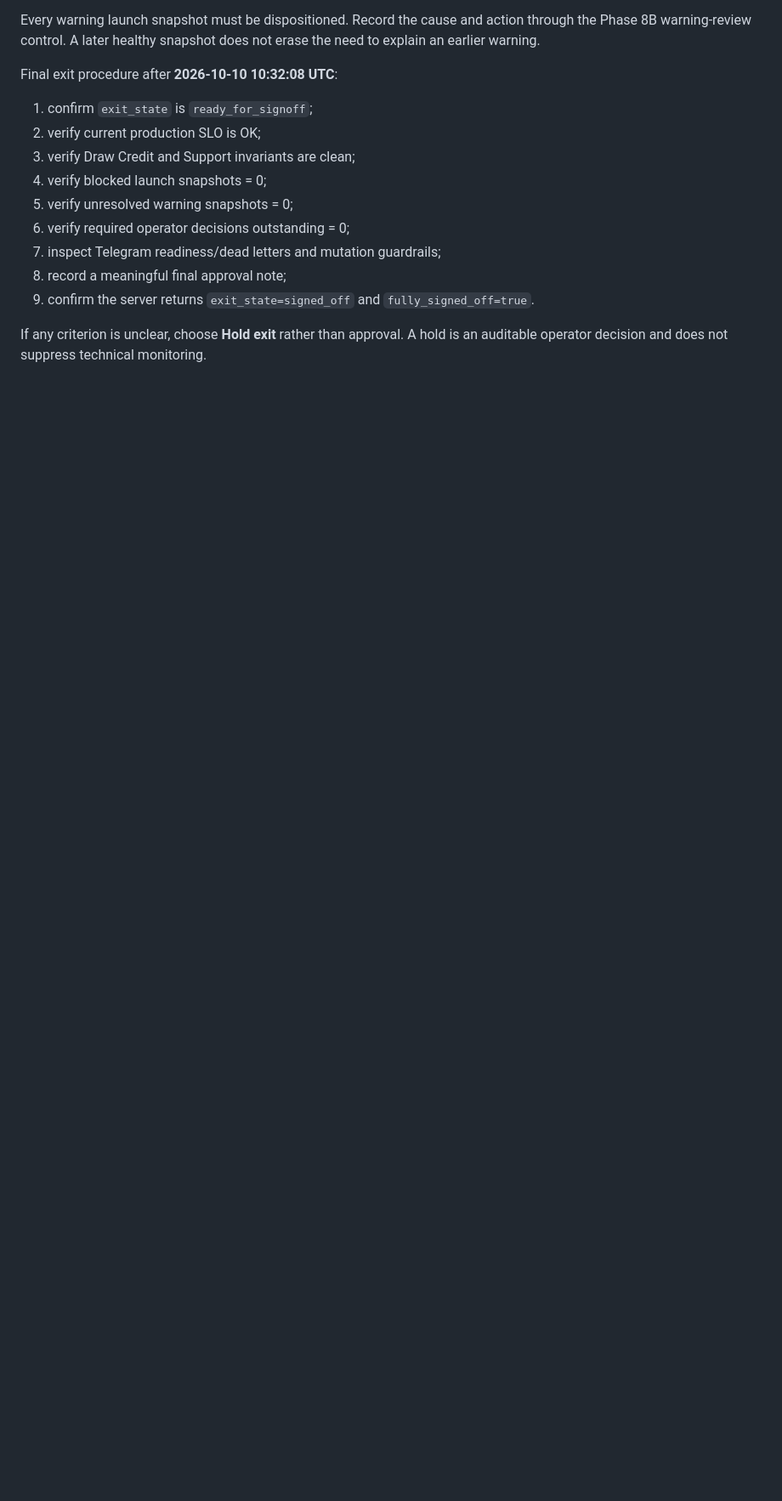
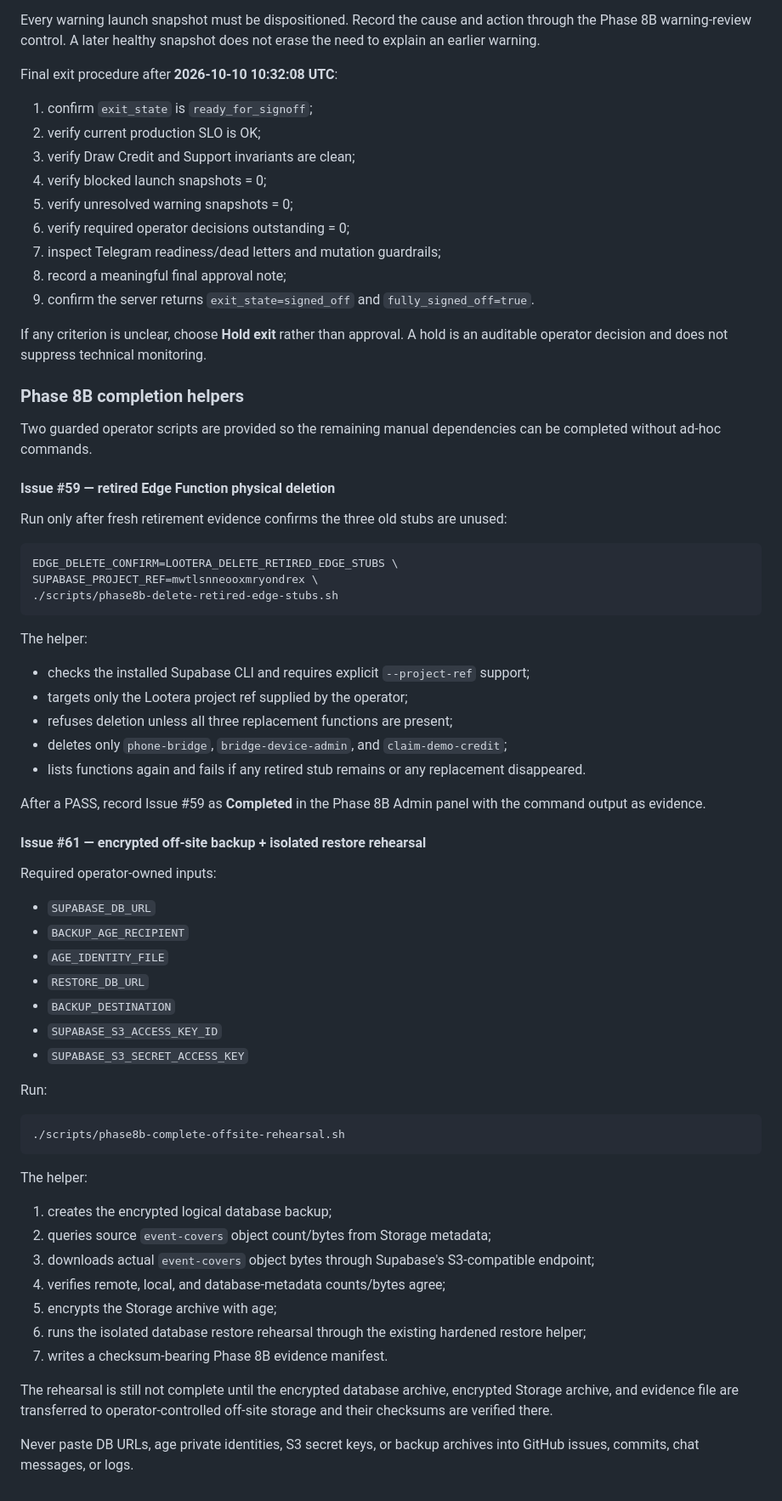
Before and after one commit to umar-vai/Lottery-, a Markdown page: RELEASE-ROLLBACK-RUNBOOK.md, the part around the change. Shown at 85% size. Rendered like a GitHub page; blank space fills up the shorter version.

Commit message:
Runbook: add Phase 8B completion helpers

````diff
--- a/RELEASE-ROLLBACK-RUNBOOK.md
+++ b/RELEASE-ROLLBACK-RUNBOOK.md
@@ -405,3 +405,60 @@ Final exit procedure after **2026-10-10 10:32:08 UTC**:
 9. confirm the server returns `exit_state=signed_off` and `fully_signed_off=true`.
 
 If any criterion is unclear, choose **Hold exit** rather than approval. A hold is an auditable operator decision and does not suppress technical monitoring.
+
+
+### Phase 8B completion helpers
+
+Two guarded operator scripts are provided so the remaining manual dependencies can be completed without ad-hoc commands.
+
+#### Issue #59 — retired Edge Function physical deletion
+
+Run only after fresh retirement evidence confirms the three old stubs are unused:
+
+```bash
+EDGE_DELETE_CONFIRM=LOOTERA_DELETE_RETIRED_EDGE_STUBS \
+SUPABASE_PROJECT_REF=mwtlsnneooxmryondrex \
+./scripts/phase8b-delete-retired-edge-stubs.sh
+```
+
+The helper:
+
+- checks the installed Supabase CLI and requires explicit `--project-ref` support;
+- targets only the Lootera project ref supplied by the operator;
+- refuses deletion unless all three replacement functions are present;
+- deletes only `phone-bridge`, `bridge-device-admin`, and `claim-demo-credit`;
+- lists functions again and fails if any retired stub remains or any replacement disappeared.
+
+After a PASS, record Issue #59 as **Completed** in the Phase 8B Admin panel with the command output as evidence.
+
+#### Issue #61 — encrypted off-site backup + isolated restore rehearsal
+
+Required operator-owned inputs:
+
+- `SUPABASE_DB_URL`
+- `BACKUP_AGE_RECIPIENT`
+- `AGE_IDENTITY_FILE`
+- `RESTORE_DB_URL`
+- `BACKUP_DESTINATION`
+- `SUPABASE_S3_ACCESS_KEY_ID`
+- `SUPABASE_S3_SECRET_ACCESS_KEY`
+
+Run:
+
+```bash
+./scripts/phase8b-complete-offsite-rehearsal.sh
+```
+
+The helper:
+
+1. creates the encrypted logical database backup;
+2. queries source `event-covers` object count/bytes from Storage metadata;
+3. downloads actual `event-covers` object bytes through Supabase's S3-compatible endpoint;
+4. verifies remote, local, and database-metadata counts/bytes agree;
+5. encrypts the Storage archive with age;
+6. runs the isolated database restore rehearsal through the existing hardened restore helper;
+7. writes a checksum-bearing Phase 8B evidence manifest.
+
+The rehearsal is still not complete until the encrypted database archive, encrypted Storage archive, and evidence file are transferred to operator-controlled off-site storage and their checksums are verified there.
+
+Never paste DB URLs, age private identities, S3 secret keys, or backup archives into GitHub issues, commits, chat messages, or logs.
````
